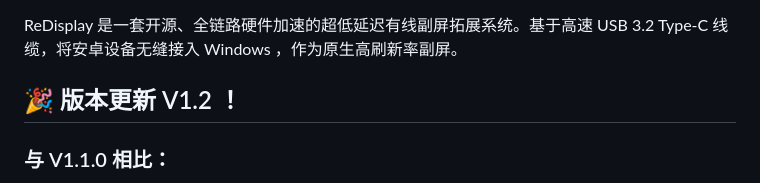
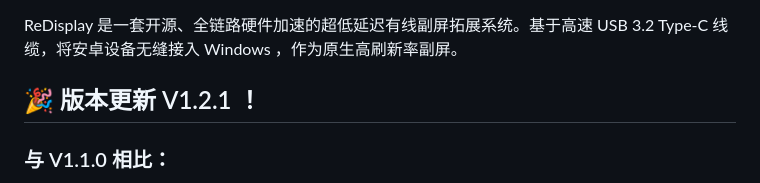
Before and after one commit to R1TAP/ReDisplay, a Markdown page: README.md, the part around the change. GitHub-like rendering.

Commit message:
Renew Readme

```diff
--- a/README.md
+++ b/README.md
@@ -23,7 +23,7 @@
 
 ReDisplay 是一套开源、全链路硬件加速的超低延迟有线副屏拓展系统。基于高速 USB 3.2 Type-C 线缆，将安卓设备无缝接入 Windows ，作为原生高刷新率副屏。
 
-## 🎉 版本更新 V1.2 ！
+## 🎉 版本更新 V1.2.1 ！
 
 ### 与 V1.1.0 相比：
 
```
